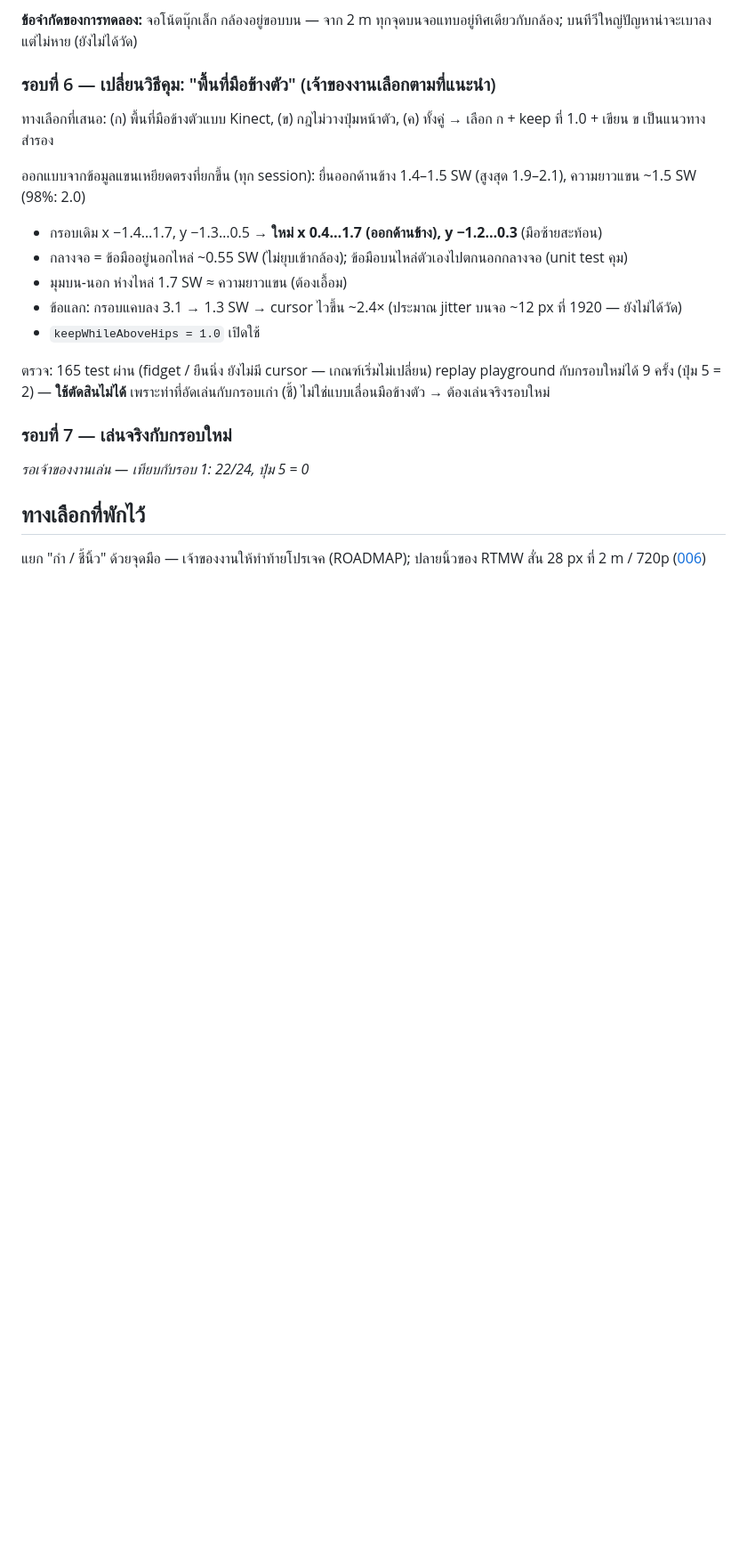
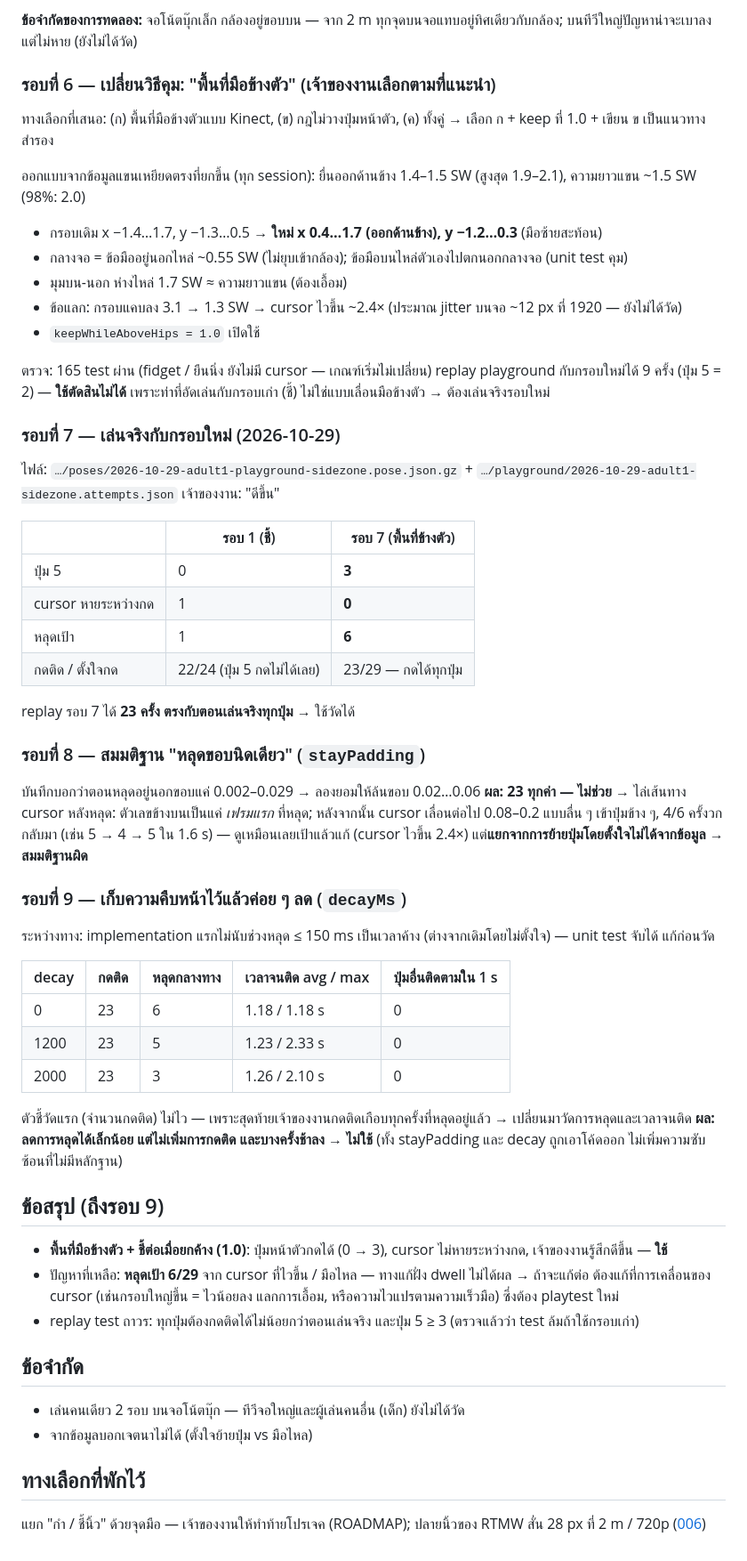
Before and after one commit to KittipoomNaknut/stat-tec, a Markdown page: docs/research/010-dwell-failures.md, the part around one of its changes. Shown at 89% size. Rendered like a GitHub page; blank space fills up the shorter version.

```diff
--- a/docs/research/010-dwell-failures.md
+++ b/docs/research/010-dwell-failures.md
@@ -71,8 +71,43 @@ replay ได้ **22 ครั้ง กระจายรายปุ่มต
 ตรวจ: 165 test ผ่าน (fidget / ยืนนิ่ง ยังไม่มี cursor — เกณฑ์เริ่มไม่เปลี่ยน)
 replay playground กับกรอบใหม่ได้ 9 ครั้ง (ปุ่ม 5 = 2) — **ใช้ตัดสินไม่ได้** เพราะท่าที่อัดเล่นกับกรอบเก่า (ชี้) ไม่ใช่แบบเลื่อนมือข้างตัว → ต้องเล่นจริงรอบใหม่
 
-### รอบที่ 7 — เล่นจริงกับกรอบใหม่
-*รอเจ้าของงานเล่น — เทียบกับรอบ 1: 22/24, ปุ่ม 5 = 0*
+### รอบที่ 7 — เล่นจริงกับกรอบใหม่ (2026-10-29)
+ไฟล์: `…/poses/2026-10-29-adult1-playground-sidezone.pose.json.gz` + `…/playground/2026-10-29-adult1-sidezone.attempts.json`
+เจ้าของงาน: "ดีขึ้น"
+
+| | รอบ 1 (ชี้) | รอบ 7 (พื้นที่ข้างตัว) |
+|---|---|---|
+| ปุ่ม 5 | 0 | **3** |
+| cursor หายระหว่างกด | 1 | **0** |
+| หลุดเป้า | 1 | **6** |
+| กดติด / ตั้งใจกด | 22/24 (ปุ่ม 5 กดไม่ได้เลย) | 23/29 — กดได้ทุกปุ่ม |
+
+replay รอบ 7 ได้ **23 ครั้ง ตรงกับตอนเล่นจริงทุกปุ่ม** → ใช้วัดได้
+
+### รอบที่ 8 — สมมติฐาน "หลุดขอบนิดเดียว" (`stayPadding`)
+บันทึกบอกว่าตอนหลุดอยู่นอกขอบแค่ 0.002–0.029 → ลองยอมให้ล้นขอบ 0.02…0.06
+**ผล: 23 ทุกค่า — ไม่ช่วย** → ไล่เส้นทาง cursor หลังหลุด: ตัวเลขข้างบนเป็นแค่ *เฟรมแรก* ที่หลุด; หลังจากนั้น cursor เลื่อนต่อไป 0.08–0.2 แบบลื่น ๆ เข้าปุ่มข้าง ๆ, 4/6 ครั้งวกกลับมา (เช่น 5 → 4 → 5 ใน 1.6 s) — ดูเหมือนเลยเป้าแล้วแก้ (cursor ไวขึ้น 2.4×) แต่**แยกจากการย้ายปุ่มโดยตั้งใจไม่ได้จากข้อมูล**
+→ **สมมติฐานผิด**
+
+### รอบที่ 9 — เก็บความคืบหน้าไว้แล้วค่อย ๆ ลด (`decayMs`)
+ระหว่างทาง: implementation แรกไม่นับช่วงหลุด ≤ 150 ms เป็นเวลาค้าง (ต่างจากเดิมโดยไม่ตั้งใจ) — unit test จับได้ แก้ก่อนวัด
+
+| decay | กดติด | หลุดกลางทาง | เวลาจนติด avg / max | ปุ่มอื่นติดตามใน 1 s |
+|---|---|---|---|---|
+| 0 | 23 | 6 | 1.18 / 1.18 s | 0 |
+| 1200 | 23 | 5 | 1.23 / 2.33 s | 0 |
+| 2000 | 23 | 3 | 1.26 / 2.10 s | 0 |
+ตัวชี้วัดแรก (จำนวนกดติด) ไม่ไว — เพราะสุดท้ายเจ้าของงานกดติดเกือบทุกครั้งที่หลุดอยู่แล้ว → เปลี่ยนมาวัดการหลุดและเวลาจนติด
+**ผล: ลดการหลุดได้เล็กน้อย แต่ไม่เพิ่มการกดติด และบางครั้งช้าลง** → **ไม่ใช้** (ทั้ง stayPadding และ decay ถูกเอาโค้ดออก ไม่เพิ่มความซับซ้อนที่ไม่มีหลักฐาน)
+
+## ข้อสรุป (ถึงรอบ 9)
+- **พื้นที่มือข้างตัว + ชี้ต่อเมื่อยกค้าง (1.0)**: ปุ่มหน้าตัวกดได้ (0 → 3), cursor ไม่หายระหว่างกด, เจ้าของงานรู้สึกดีขึ้น — **ใช้**
+- ปัญหาที่เหลือ: **หลุดเป้า 6/29** จาก cursor ที่ไวขึ้น / มือไหล — ทางแก้ฝั่ง dwell ไม่ได้ผล → ถ้าจะแก้ต่อ ต้องแก้ที่การเคลื่อนของ cursor (เช่นกรอบใหญ่ขึ้น = ไวน้อยลง แลกการเอื้อม, หรือความไวแปรตามความเร็วมือ) ซึ่งต้อง playtest ใหม่
+- replay test ถาวร: ทุกปุ่มต้องกดติดได้ไม่น้อยกว่าตอนเล่นจริง และปุ่ม 5 ≥ 3 (ตรวจแล้วว่า test ล้มถ้าใช้กรอบเก่า)
+
+## ข้อจำกัด
+- เล่นคนเดียว 2 รอบ บนจอโน้ตบุ๊ก — ทีวีจอใหญ่และผู้เล่นคนอื่น (เด็ก) ยังไม่ได้วัด
+- จากข้อมูลบอกเจตนาไม่ได้ (ตั้งใจย้ายปุ่ม vs มือไหล)
 
 ## ทางเลือกที่พักไว้
 แยก "กำ / ชี้นิ้ว" ด้วยจุดมือ — เจ้าของงานให้ทำท้ายโปรเจค (ROADMAP); ปลายนิ้วของ RTMW สั่น 28 px ที่ 2 m / 720p ([006](006-pose-model-spike.md))
```
Also changed, not shown: other parts of docs/research/010-dwell-failures.md (+1 -1 lines), docs/research/README.md (+1 -1 lines).
